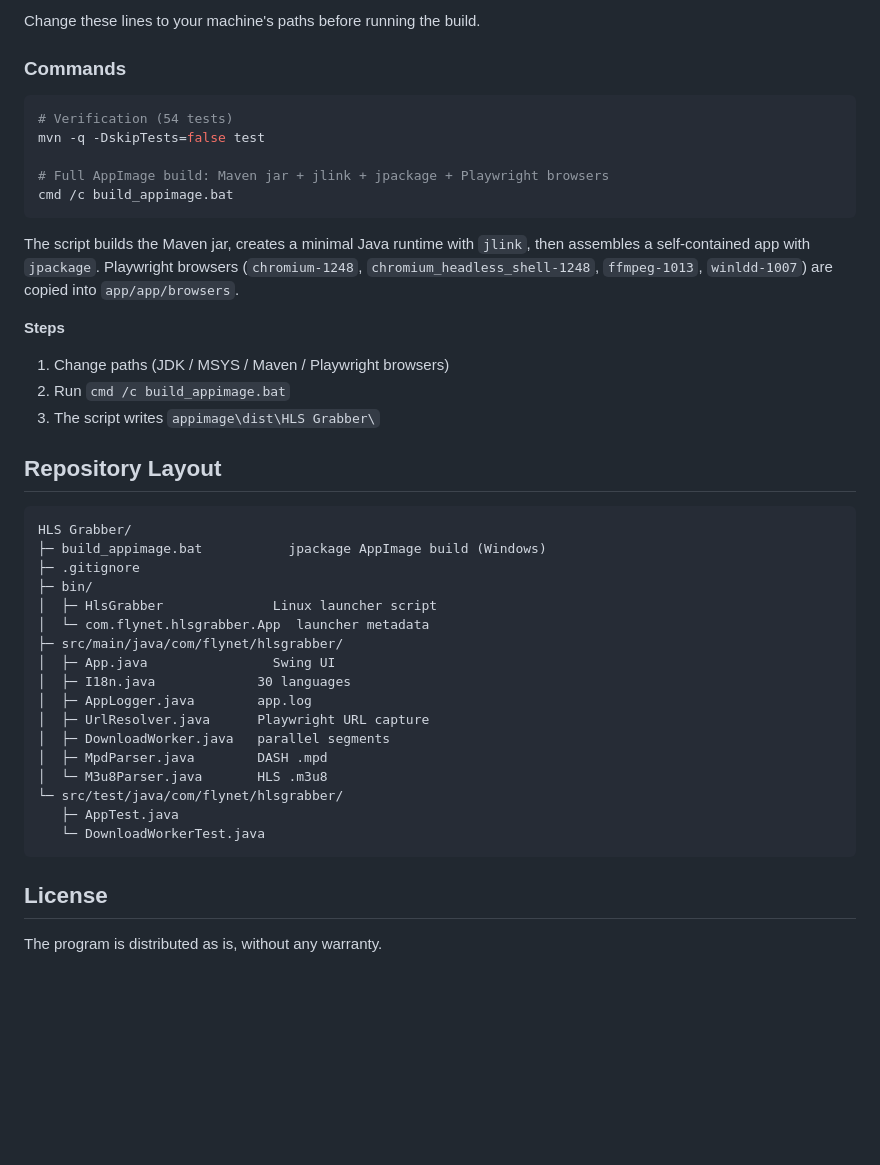
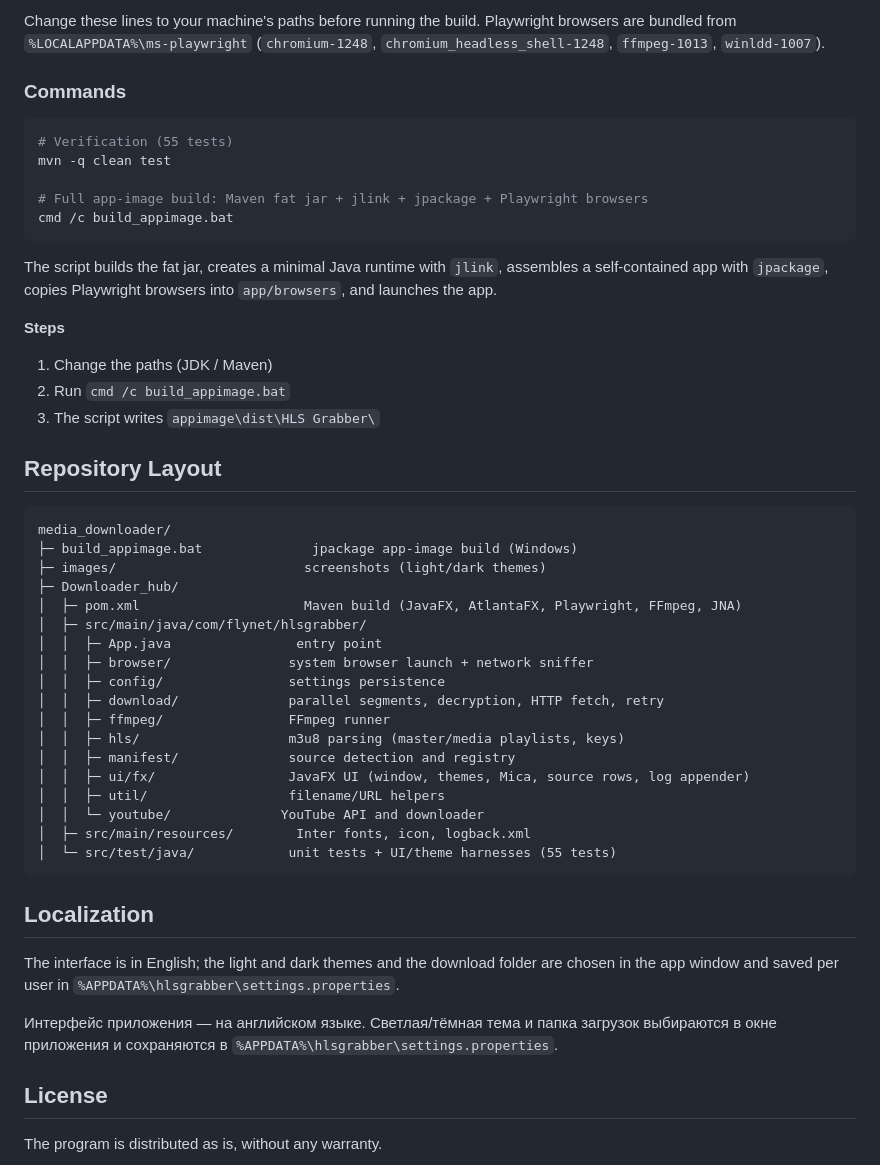
Before and after one commit to flynet/media_downloader, a Markdown page: README.md, the part around one of its changes. GitHub-like rendering; blank space fills up the shorter version.

````diff
--- a/README.md
+++ b/README.md
@@ -87,46 +72,53 @@ set "PGBALL=C:\Program Files\Playwright Java\browsers"
 ```
 
-Change these lines to your machine's paths before running the build.
+Change these lines to your machine's paths before running the build. Playwright browsers are bundled from `%LOCALAPPDATA%\ms-playwright` (`chromium-1248`, `chromium_headless_shell-1248`, `ffmpeg-1013`, `winldd-1007`).
 
 ### Commands
 
 ```powershell
-# Verification (54 tests)
-mvn -q -DskipTests=false test
+# Verification (55 tests)
+mvn -q clean test
 
-# Full AppImage build: Maven jar + jlink + jpackage + Playwright browsers
+# Full app-image build: Maven fat jar + jlink + jpackage + Playwright browsers
 cmd /c build_appimage.bat
 ```
 
-The script builds the Maven jar, creates a minimal Java runtime with `jlink`, then assembles a self-contained app with `jpackage`. Playwright browsers (`chromium-1248`, `chromium_headless_shell-1248`, `ffmpeg-1013`, `winldd-1007`) are copied into `app/app/browsers`.
+The script builds the fat jar, creates a minimal Java runtime with `jlink`, assembles a self-contained app with `jpackage`, copies Playwright browsers into `app/browsers`, and launches the app.
 
 **Steps**
 
-1. Change paths (JDK / MSYS / Maven / Playwright browsers)
+1. Change the paths (JDK / Maven)
 2. Run `cmd /c build_appimage.bat`
 3. The script writes `appimage\dist\HLS Grabber\`
 
 ## Repository Layout
 
 ```
-HLS Grabber/
-├─ build_appimage.bat           jpackage AppImage build (Windows)
-├─ .gitignore
-├─ bin/
-│  ├─ HlsGrabber              Linux launcher script
-│  └─ com.flynet.hlsgrabber.App  launcher metadata
-├─ src/main/java/com/flynet/hlsgrabber/
-│  ├─ App.java                Swing UI
-│  ├─ I18n.java             30 languages
-│  ├─ AppLogger.java        app.log
-│  ├─ UrlResolver.java      Playwright URL capture
-│  ├─ DownloadWorker.java   parallel segments
-│  ├─ MpdParser.java        DASH .mpd
-│  └─ M3u8Parser.java       HLS .m3u8
-└─ src/test/java/com/flynet/hlsgrabber/
-   ├─ AppTest.java
-   └─ DownloadWorkerTest.java
+media_downloader/
+├─ build_appimage.bat              jpackage app-image build (Windows)
+├─ images/                        screenshots (light/dark themes)
+├─ Downloader_hub/
+│  ├─ pom.xml                     Maven build (JavaFX, AtlantaFX, Playwright, FFmpeg, JNA)
+│  ├─ src/main/java/com/flynet/hlsgrabber/
+│  │  ├─ App.java                entry point
+│  │  ├─ browser/               system browser launch + network sniffer
+│  │  ├─ config/                settings persistence
+│  │  ├─ download/              parallel segments, decryption, HTTP fetch, retry
+│  │  ├─ ffmpeg/                FFmpeg runner
+│  │  ├─ hls/                   m3u8 parsing (master/media playlists, keys)
+│  │  ├─ manifest/              source detection and registry
+│  │  ├─ ui/fx/                 JavaFX UI (window, themes, Mica, source rows, log appender)
+│  │  ├─ util/                  filename/URL helpers
+│  │  └─ youtube/              YouTube API and downloader
+│  ├─ src/main/resources/        Inter fonts, icon, logback.xml
+│  └─ src/test/java/            unit tests + UI/theme harnesses (55 tests)
 ```
+
+## Localization
+
+The interface is in English; the light and dark themes and the download folder are chosen in the app window and saved per user in `%APPDATA%\hlsgrabber\settings.properties`.
+
+Интерфейс приложения — на английском языке. Светлая/тёмная тема и папка загрузок выбираются в окне приложения и сохраняются в `%APPDATA%\hlsgrabber\settings.properties`.
 
 ## License
 
````
Also changed, not shown: other parts of README.md (+28 -43 lines), images/screenshot.png (deleted), images/theme-dark.png (added), images/theme-light.png (added), 2 other files.
